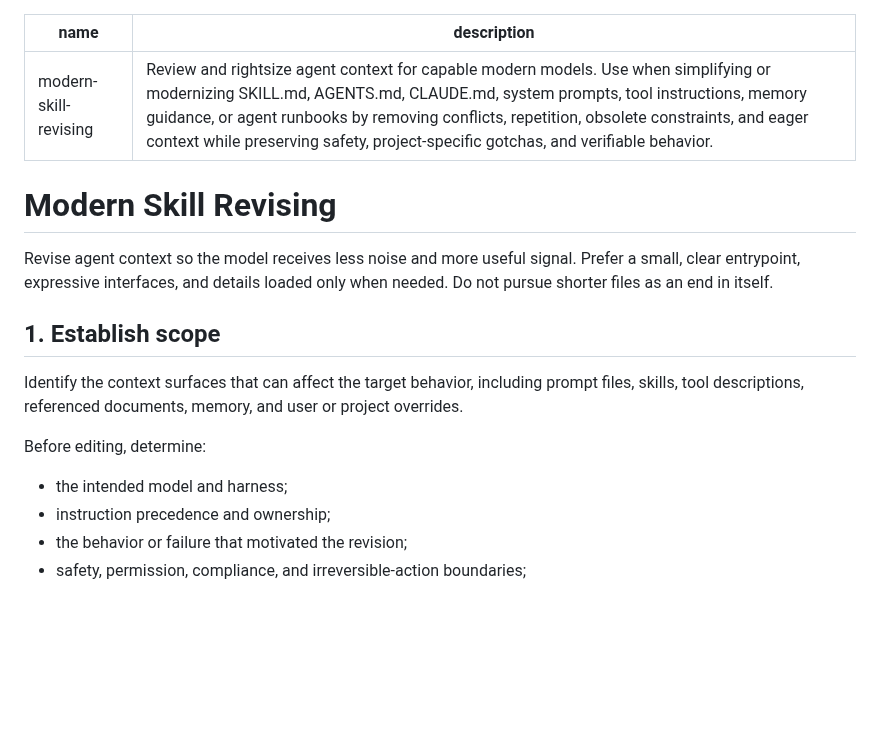
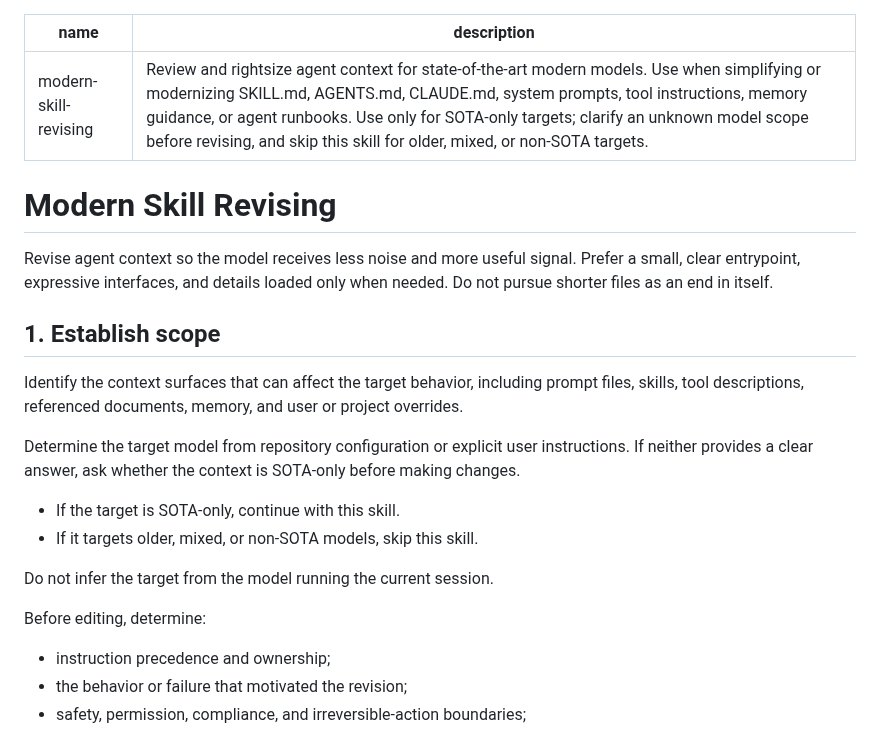
Before and after one commit to blockedby/pi-agent-setup, a Markdown page: skills/modern-skill-revising/SKILL.md, the part around the change. GitHub-like rendering; blank space fills up the shorter version.

Commit message:
docs: clarify skill language and model scope

```diff
--- a/skills/modern-skill-revising/SKILL.md
+++ b/skills/modern-skill-revising/SKILL.md
@@ -1,6 +1,6 @@
 ---
 name: modern-skill-revising
-description: Review and rightsize agent context for capable modern models. Use when simplifying or modernizing SKILL.md, AGENTS.md, CLAUDE.md, system prompts, tool instructions, memory guidance, or agent runbooks by removing conflicts, repetition, obsolete constraints, and eager context while preserving safety, project-specific gotchas, and verifiable behavior.
+description: Review and rightsize agent context for state-of-the-art modern models. Use when simplifying or modernizing SKILL.md, AGENTS.md, CLAUDE.md, system prompts, tool instructions, memory guidance, or agent runbooks. Use only for SOTA-only targets; clarify an unknown model scope before revising, and skip this skill for older, mixed, or non-SOTA targets.
 ---
 
 # Modern Skill Revising
@@ -11,9 +11,15 @@ Revise agent context so the model receives less noise and more useful signal. Pr
 
 Identify the context surfaces that can affect the target behavior, including prompt files, skills, tool descriptions, referenced documents, memory, and user or project overrides.
 
+Determine the target model from repository configuration or explicit user instructions. If neither provides a clear answer, ask whether the context is SOTA-only before making changes.
+
+- If the target is SOTA-only, continue with this skill.
+- If it targets older, mixed, or non-SOTA models, skip this skill.
+
+Do not infer the target from the model running the current session.
+
 Before editing, determine:
 
-- the intended model and harness;
 - instruction precedence and ownership;
 - the behavior or failure that motivated the revision;
 - safety, permission, compliance, and irreversible-action boundaries;
```
Also changed, not shown: skills/explanatory-html-pages/SKILL.md (+1 -1 lines).
